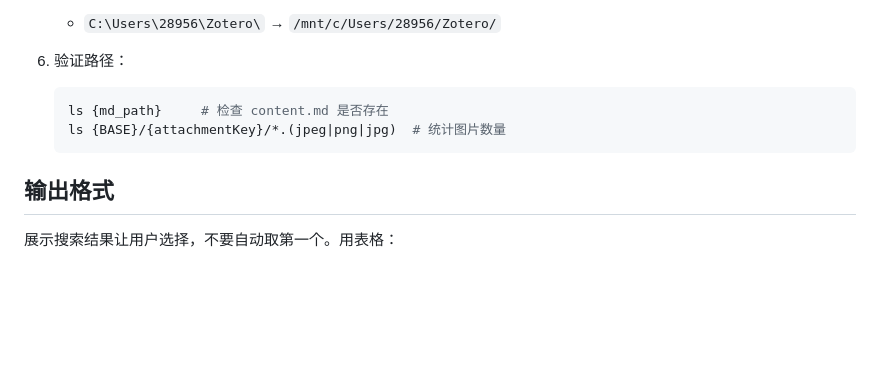
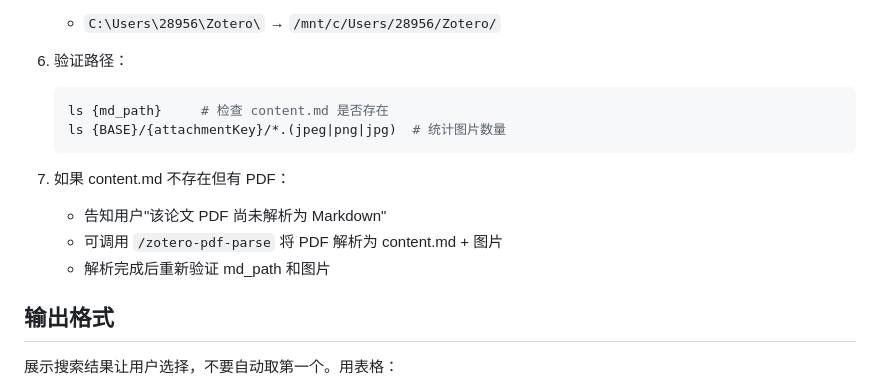
Before and after one commit to Pyrojewel-zard/claude-skills-personal, a Markdown page: skills/zotero-semantic-search/SKILL.md, the part around the change. Drawn GitHub-style; blank space fills up the shorter version.

Commit message:
feat: zotero-semantic-search adds /zotero-pdf-parse fallback
When content.md doesn't exist but PDF is present, suggest calling
/zotero-pdf-parse to convert PDF to markdown + images, then re-validate.

via [HAPI](https://hapi.run)

Co-Authored-By: HAPI <noreply@hapi.run>

````diff
--- a/skills/zotero-semantic-search/SKILL.md
+++ b/skills/zotero-semantic-search/SKILL.md
@@ -60,6 +60,11 @@ md_path  = BASE + "/" + attachmentKey + "/content.md"
    ls {BASE}/{attachmentKey}/*.(jpeg|png|jpg)  # 统计图片数量
    ```
 
+7. 如果 content.md 不存在但有 PDF：
+   - 告知用户"该论文 PDF 尚未解析为 Markdown"
+   - 可调用 `/zotero-pdf-parse` 将 PDF 解析为 content.md + 图片
+   - 解析完成后重新验证 md_path 和图片
+
 ## 输出格式
 
 展示搜索结果让用户选择，不要自动取第一个。用表格：
````
